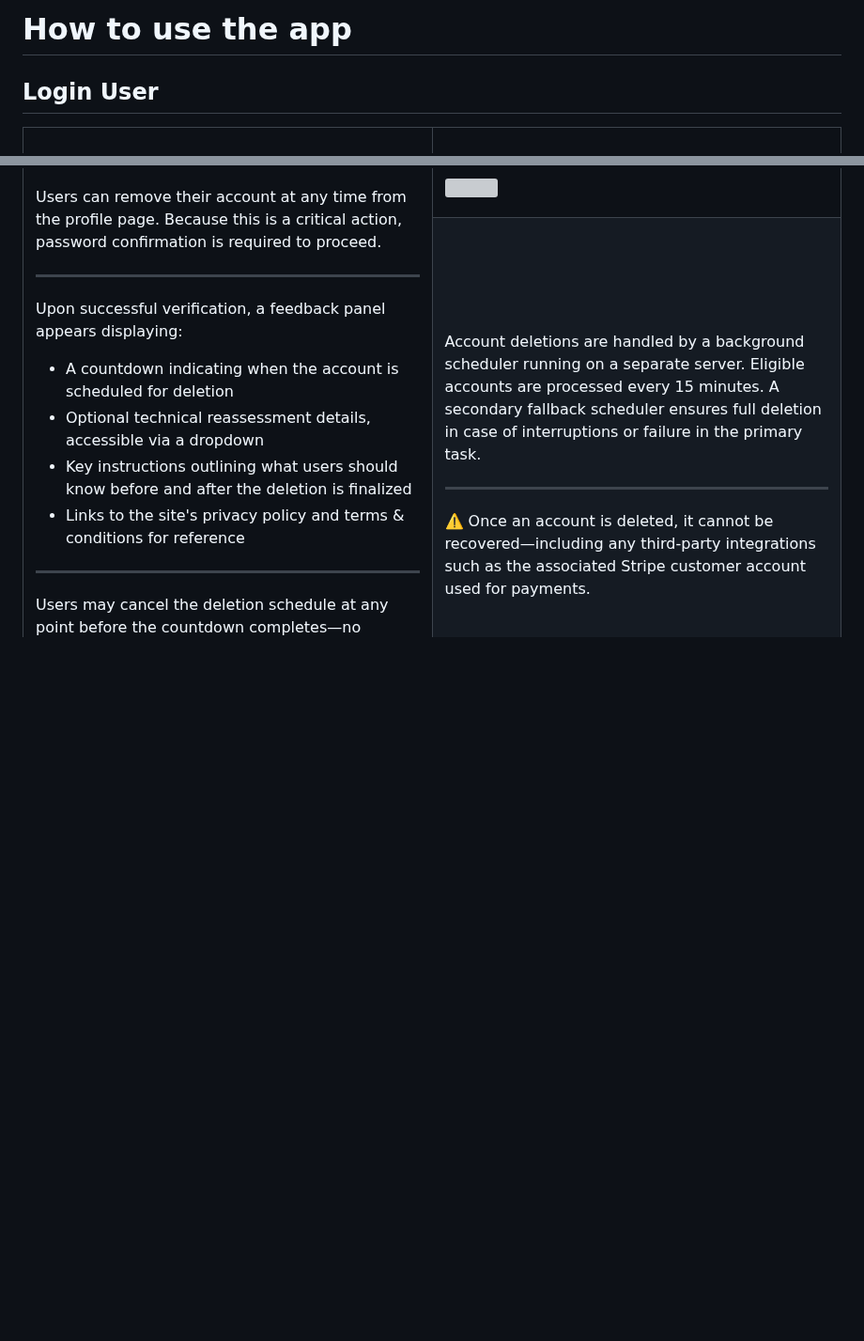
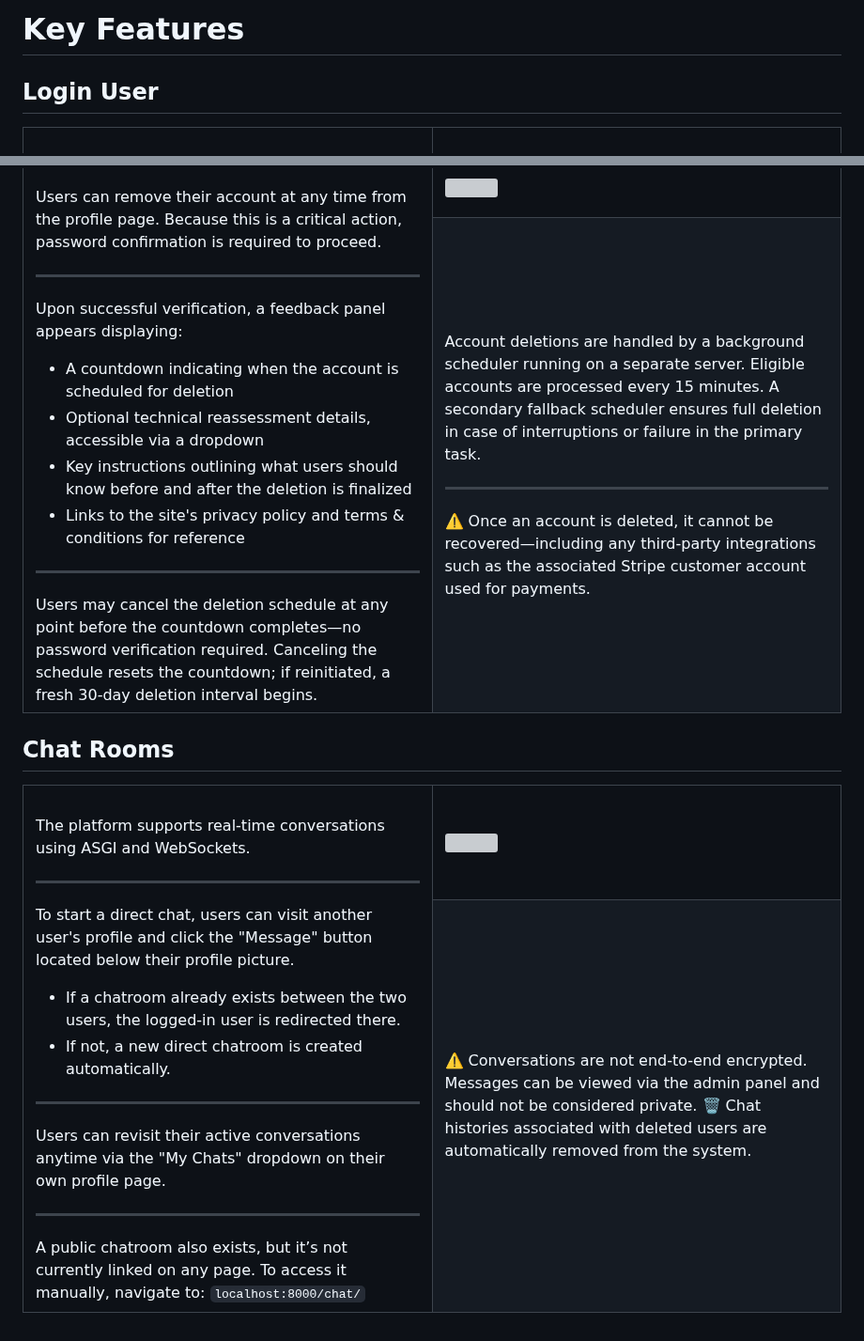
Before and after one commit to gubrus50/django5-tutorial, a Markdown page: README.md, 2 parts joined by grey strips. Shown at 94% size. Rendered like a GitHub page; blank space fills up the shorter version; grey boxes are pictures that could not be loaded.

```diff
--- a/README.md
+++ b/README.md
@@ -1,4 +1,4 @@
-# How to use the app
+# Key Features
 
 ## Login User
 <table>
@@ -90,3 +90,30 @@
     </td>
   </tr>
 </table>
+
+## Chat Rooms
+<table>
+  <tr>
+    <td rowspan="2" valign="top">
+      <br>
+      The platform supports real-time conversations using ASGI and WebSockets.
+      <hr>
+      <p>To start a direct chat, users can visit another user's profile and click the "Message" button located below their profile picture.</p>
+      <ul>
+        <li>If a chatroom already exists between the two users, the logged-in user is redirected there.</li>
+        <li>If not, a new direct chatroom is created automatically.</li>
+      </ul>
+      <hr>
+      Users can revisit their active conversations anytime via the "My Chats" dropdown on their own profile page.
+      <hr>
+      A public chatroom also exists, but it’s not currently linked on any page. To access it manually, navigate to: <code>localhost:8000/chat/</code><br>
+    </td>
+    <td width="50%"><img src="https://github.com/gubrus50/django5-tutorial/blob/main/screenshots/animated/chatRooms.webp"></td>
+  </tr>
+  <tr>
+    <td>
+      ⚠️ Conversations are not end-to-end encrypted. Messages can be viewed via the admin panel and should not be considered private. 🗑️ Chat histories associated with deleted users are automatically removed from the system.
+      <br>
+    </td>
+  </tr>
+</table>
```
